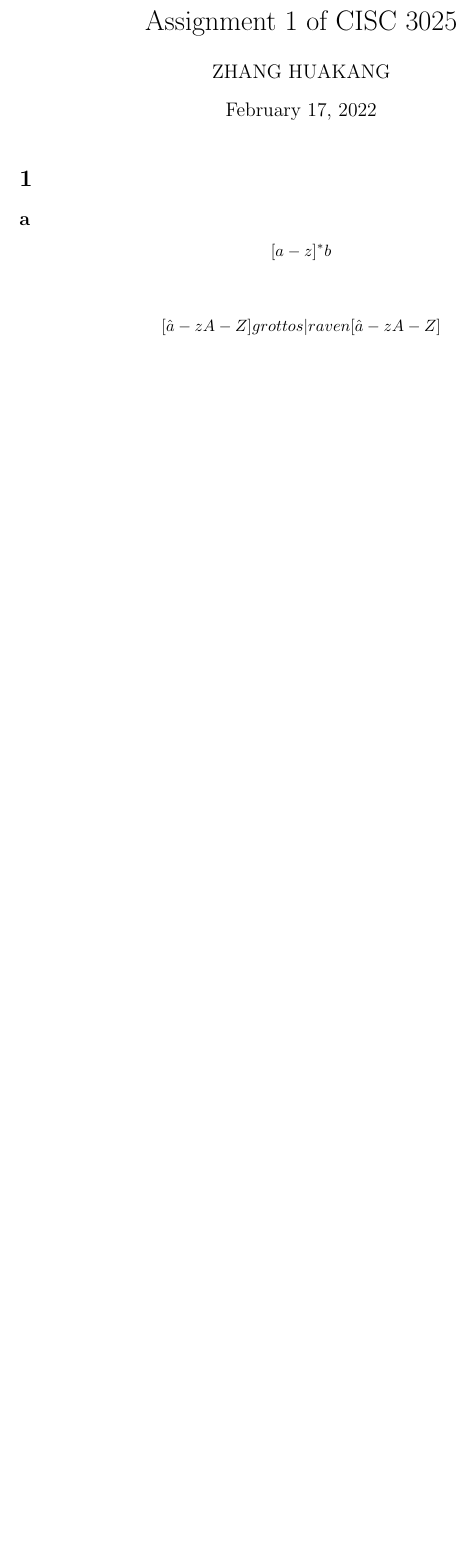
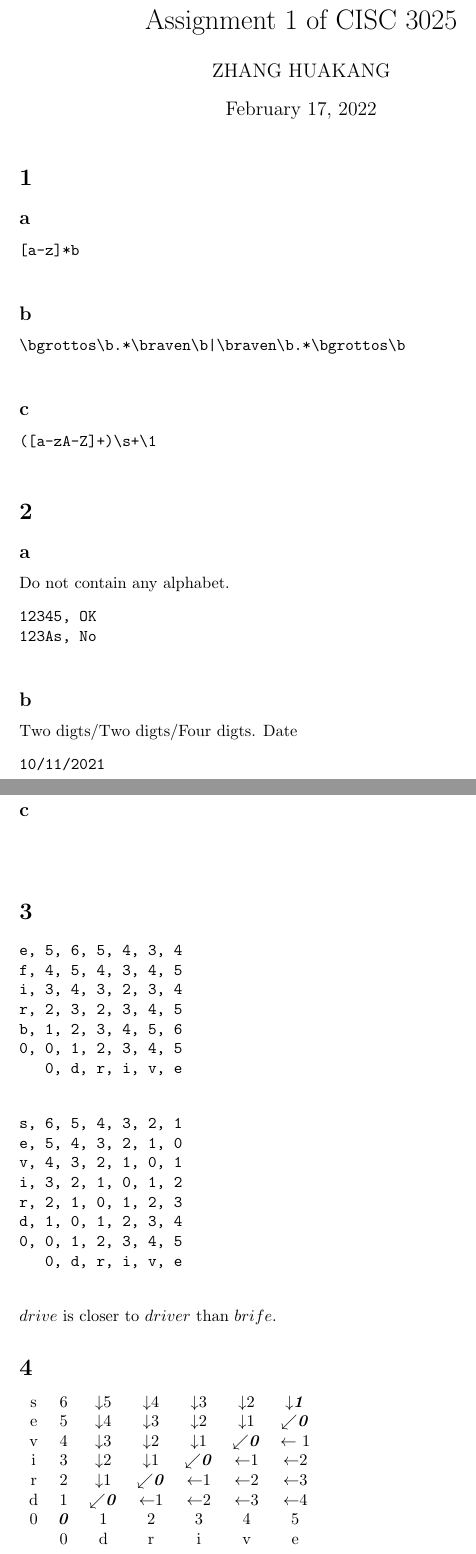
Before and after one commit to BoxMars/Notes_UG, a LaTeX problem sheet (Natural Language Processing/Assignment1.tex): part of the page before the commit and two parts of pages 1 and 2 of 3 after it, the two joined at a grey line, cut so that both start at the same text, the shorter picture padded with empty space. Compiled offline with pdfLaTeX.

Commit message:
nlp assignment1

```diff
--- a/Natural Language Processing/Assignment1.tex
+++ b/Natural Language Processing/Assignment1.tex
@@ -11,6 +11,64 @@
     \maketitle
     \section{}
     \subsection*{a}
-    $$[a-z]^*b$$
-    \subsection*{}
-    $$[\^a-zA-Z]grottos|raven[\^a-zA-Z]$$
+    \begin{verbatim}
+[a-z]*b
+    \end{verbatim}
+    \subsection*{b}
+    \begin{verbatim}
+\bgrottos\b.*\braven\b|\braven\b.*\bgrottos\b
+    \end{verbatim}
+    \subsection*{c}
+    \begin{verbatim}
+([a-zA-Z]+)\s+\1
+    \end{verbatim}
+    \section{}
+    \subsection*{a}
+    Do not contain any alphabet.
+    \begin{verbatim}
+12345, OK
+123As, No
+    \end{verbatim}
+    \subsection*{b}
+    Two digts/Two digts/Four digts.
+    Date
+    \begin{verbatim}
+10/11/2021
+    \end{verbatim}
+    \subsection*{c}
+    \begin{verbatim}
+
+    \end{verbatim}
+    \section{}
+    \begin{verbatim}
+e, 5, 6, 5, 4, 3, 4
+f, 4, 5, 4, 3, 4, 5
+i, 3, 4, 3, 2, 3, 4
+r, 2, 3, 2, 3, 4, 5
+b, 1, 2, 3, 4, 5, 6
+0, 0, 1, 2, 3, 4, 5
+   0, d, r, i, v, e
+    \end{verbatim}
+    \begin{verbatim}
+s, 6, 5, 4, 3, 2, 1
+e, 5, 4, 3, 2, 1, 0
+v, 4, 3, 2, 1, 0, 1
+i, 3, 2, 1, 0, 1, 2
+r, 2, 1, 0, 1, 2, 3
+d, 1, 0, 1, 2, 3, 4
+0, 0, 1, 2, 3, 4, 5
+   0, d, r, i, v, e
+    \end{verbatim}
+    $drive$ is closer to $driver$ than $brife$.
+\section{}
+    \begin{tabular}{ccccccc}
+s& 6& $\downarrow$5& $\downarrow$4& $\downarrow$3& $\downarrow$2& \emph{\textbf{$\downarrow$1}}\\
+e& 5& $\downarrow$4& $\downarrow$3& $\downarrow$2& $\downarrow$1& \emph{\textbf{$\swarrow$0}}\\
+v& 4& $\downarrow$3& $\downarrow$2& $\downarrow$1& \emph{\textbf{$\swarrow$0}}&$\leftarrow$ 1\\
+i& 3& $\downarrow$2& $\downarrow$1& \emph{\textbf{$\swarrow$0}}& $\leftarrow$1& $\leftarrow$2\\
+r& 2& $\downarrow$1& \emph{\textbf{$\swarrow$0}}& $\leftarrow$1& $\leftarrow$2& $\leftarrow$3\\
+d& 1& \emph{\textbf{$\swarrow$0}}& $\leftarrow$1& $\leftarrow$2& $\leftarrow$3& $\leftarrow$4\\
+0& \emph{\textbf{0}}& 1& 2& 3& 4& 5\\
+ & 0& d& r& i& v& e\\
+    \end{tabular}
+    \section{}
```
Also changed, not shown: MCM/template.tex (+2 -0 lines), MCM/template.pdf, Natural Language Processing/Assignment1.pdf, Natural Language Processing/Assignment1.tex (33 more changed lines).
